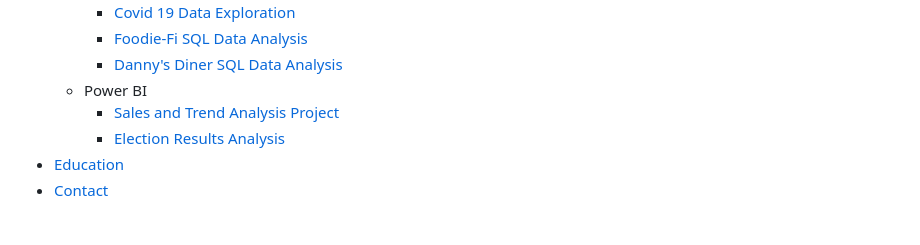
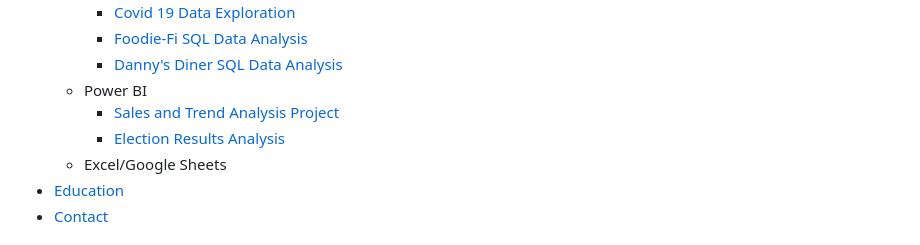
Before and after one commit to tiwarikriti/Data_Analysis_Portfolio, a Markdown page: README.md, the part around the change. GitHub-like rendering.

```diff
--- a/README.md
+++ b/README.md
@@ -22,6 +22,7 @@ You can peek at my resume [here](Kriti_Tiwari_DA.pdf). It’s like my data journ
   - Power BI
     - [Sales and Trend Analysis Project](sales-and-trend-analysis-project)
     - [Election Results Analysis](election-results-analysis)
+  - Excel/Google Sheets
 - [Education](#education)
 - [Contact](#contact)
 
```
